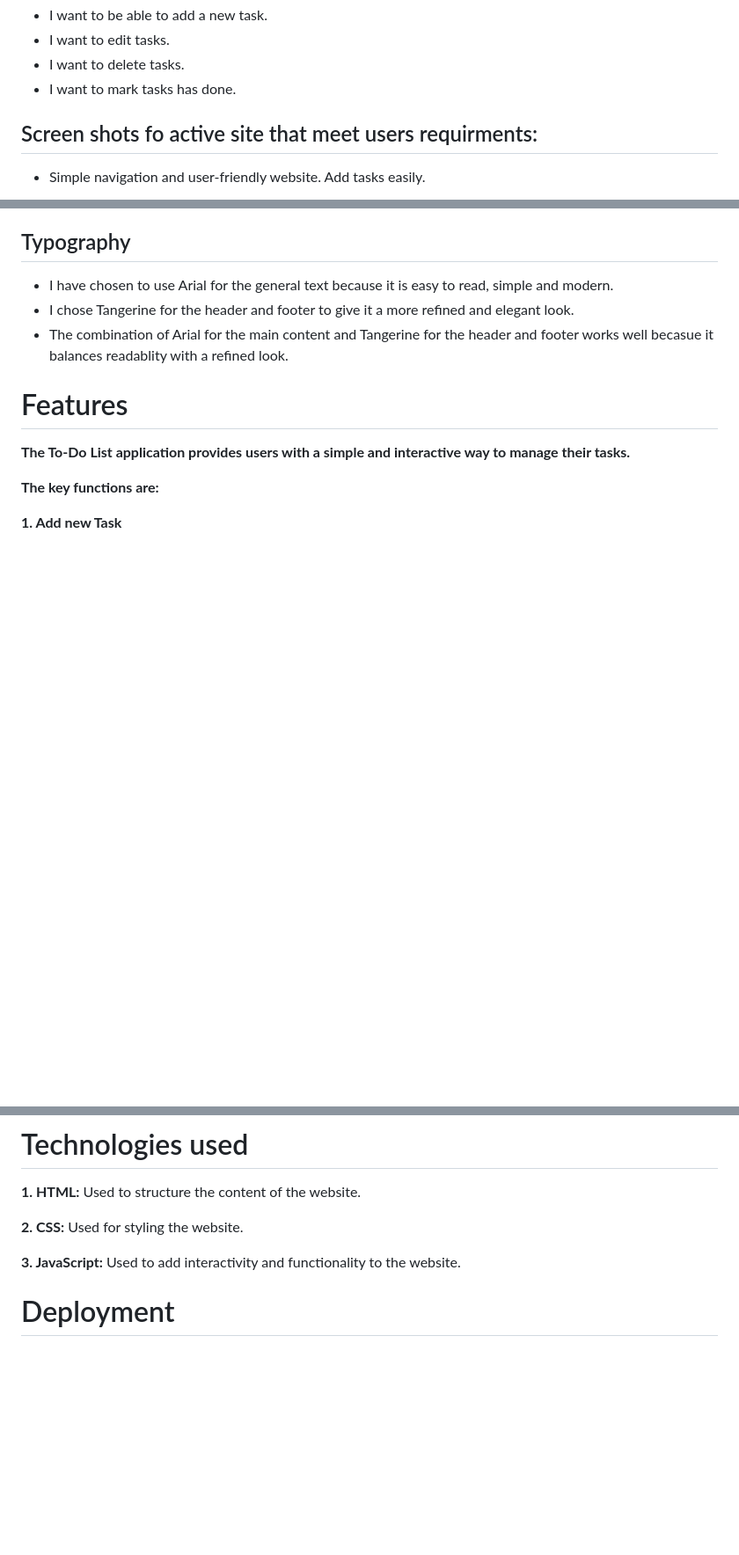
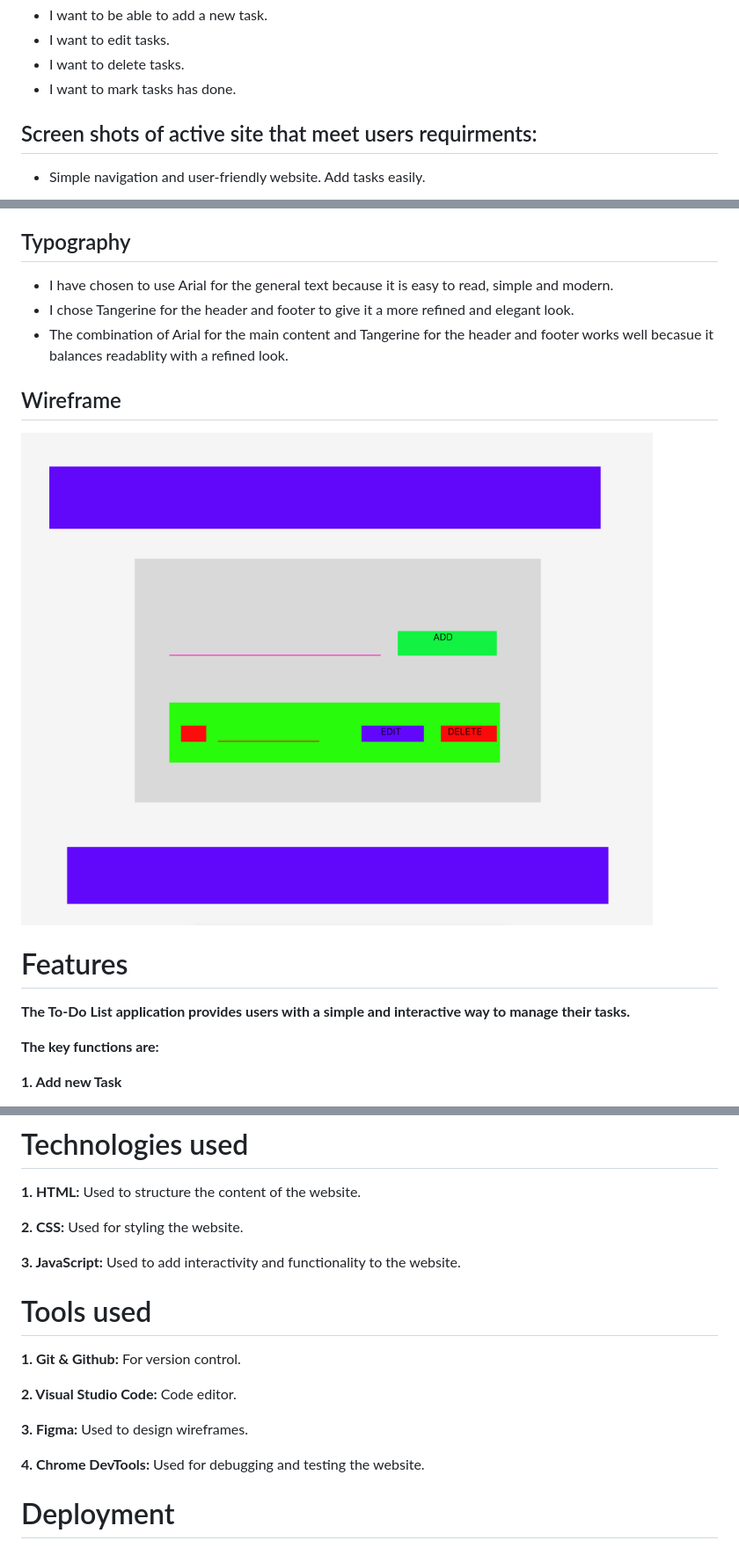
Before and after one commit to mariebernf/Project-2-My-To-Do-List, a Markdown page: README.md, 3 parts joined by grey strips. Shown at 88% size. Rendered like a GitHub page; blank space fills up the shorter version.

```diff
--- a/README.md
+++ b/README.md
@@ -17,7 +17,7 @@
 * I want to delete tasks.
 * I want to mark tasks has done.
 
-## Screen shots fo active site that meet users requirments:
+## Screen shots of active site that meet users requirments:
 
 * Simple navigation and user-friendly website. Add tasks easily.
 
@@ -57,6 +57,10 @@
  * I have chosen to use Arial for the general text because it is easy to read, simple and modern.
  * I chose Tangerine for the header and footer to give it a more refined and elegant look.
  * The combination of Arial for the main content and Tangerine for the header and footer works well becasue it balances readablity with a refined look.
+
+## Wireframe
+
+![Wireframe](assets/images/Wireframe.png)
 
 # Features
 
@@ -105,6 +109,16 @@
 **2. CSS:** Used for styling the website.
 
 **3. JavaScript:** Used to add interactivity and functionality to the website.
+
+# Tools used
+
+**1. Git & Github:** For version control.
+
+**2. Visual Studio Code:** Code editor.
+
+**3. Figma:** Used to design wireframes.
+
+**4. Chrome DevTools:** Used for debugging and testing the website.
 
 # Deployment
 ## Deployment steps:
```
